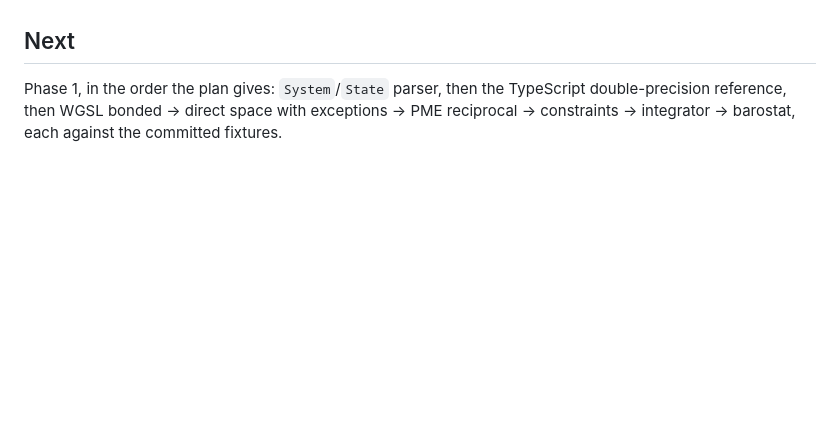
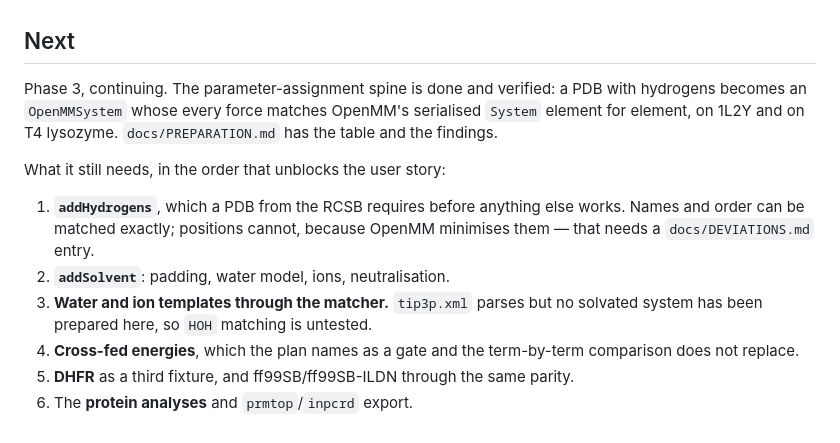
Before and after one commit to pablo-arantes/making-it-rain-webgpu, a Markdown page: HANDOFF.md, the part around the change. GitHub-like rendering; blank space fills up the shorter version.

```diff
--- a/HANDOFF.md
+++ b/HANDOFF.md
@@ -393,7 +393,20 @@ recorded rather than blocking. It will resolve itself on a macOS upgrade.
 
 ## Next
 
-Phase 1, in the order the plan gives: `System`/`State` parser, then the
-TypeScript double-precision reference, then WGSL bonded → direct space with
-exceptions → PME reciprocal → constraints → integrator → barostat, each against
-the committed fixtures.
+Phase 3, continuing. The parameter-assignment spine is done and verified: a PDB
+with hydrogens becomes an `OpenMMSystem` whose every force matches OpenMM's
+serialised `System` element for element, on 1L2Y and on T4 lysozyme.
+`docs/PREPARATION.md` has the table and the findings.
+
+What it still needs, in the order that unblocks the user story:
+
+1. **`addHydrogens`**, which a PDB from the RCSB requires before anything else
+   works. Names and order can be matched exactly; positions cannot, because
+   OpenMM minimises them — that needs a `docs/DEVIATIONS.md` entry.
+2. **`addSolvent`**: padding, water model, ions, neutralisation.
+3. **Water and ion templates through the matcher.** `tip3p.xml` parses but no
+   solvated system has been prepared here, so `HOH` matching is untested.
+4. **Cross-fed energies**, which the plan names as a gate and the term-by-term
+   comparison does not replace.
+5. **DHFR** as a third fixture, and ff99SB/ff99SB-ILDN through the same parity.
+6. The **protein analyses** and `prmtop`/`inpcrd` export.
```
Also changed, not shown: docs/PREPARATION.md (added, +125 -0 lines).
